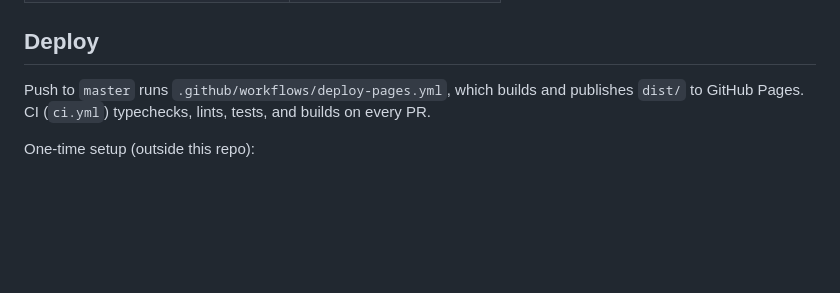
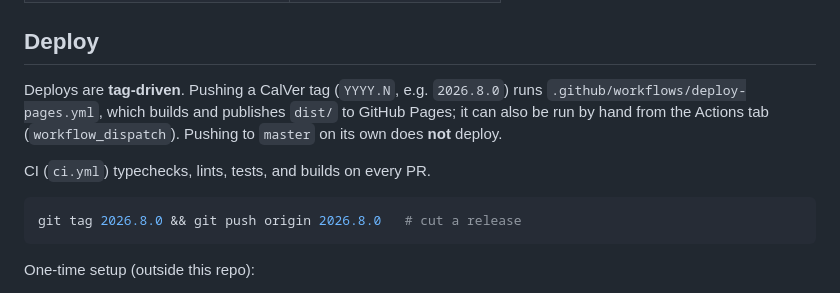
Before and after one commit to Screenly-Labs/on-this-day, a Markdown page: README.md, the part around the change. Drawn GitHub-style; blank space fills up the shorter version.

Commit message:
docs: deploys come from a tag, not a push to master (#17)
deploy-pages.yml triggers only on a CalVer tag ([0-9][0-9][0-9][0-9].*)
or workflow_dispatch, and ci.yml runs on pull requests. The README said a
push to master deploys, so anyone following it would push and wonder why
nothing shipped.

````diff
--- a/README.md
+++ b/README.md
@@ -80,9 +80,16 @@ landscape **and** portrait across:
 
 ## Deploy
 
-Push to `master` runs `.github/workflows/deploy-pages.yml`, which builds and
-publishes `dist/` to GitHub Pages. CI (`ci.yml`) typechecks, lints, tests, and
-builds on every PR.
+Deploys are **tag-driven**. Pushing a CalVer tag (`YYYY.N`, e.g. `2026.8.0`)
+runs `.github/workflows/deploy-pages.yml`, which builds and publishes `dist/` to
+GitHub Pages; it can also be run by hand from the Actions tab
+(`workflow_dispatch`). Pushing to `master` on its own does **not** deploy.
+
+CI (`ci.yml`) typechecks, lints, tests, and builds on every PR.
+
+```sh
+git tag 2026.8.0 && git push origin 2026.8.0   # cut a release
+```
 
 One-time setup (outside this repo):
 
````
